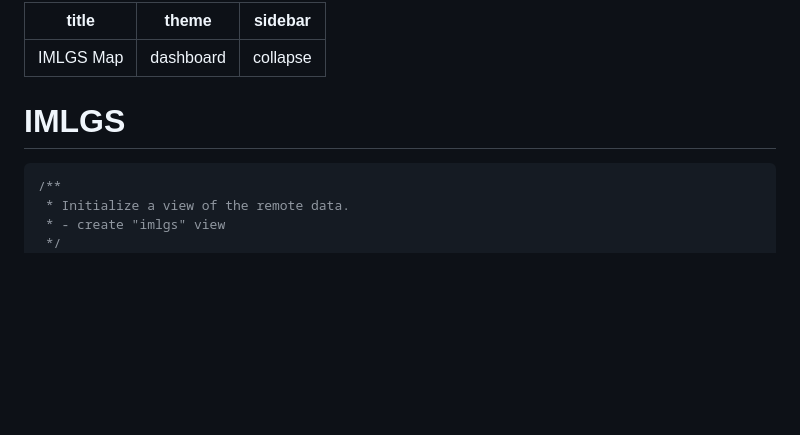
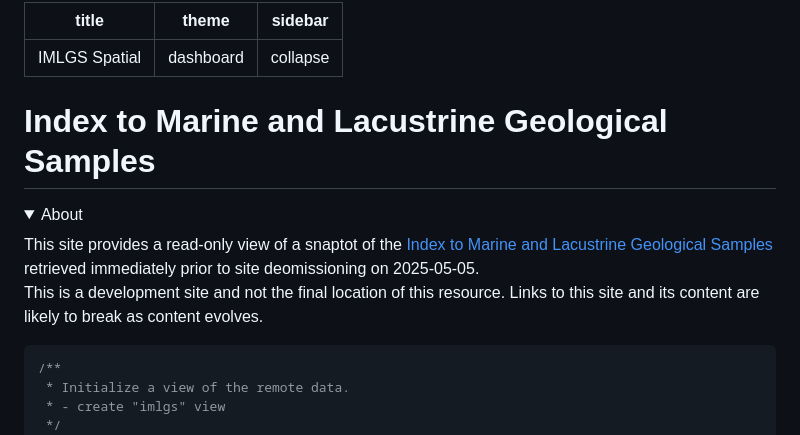
Before and after one commit to datadavev/imlgs_ro, a Markdown page: src/openlayers.md, the part around the change. GitHub-like rendering; folded sections open; blank space fills up the shorter version.

Commit message:
expand title

```diff
--- a/src/openlayers.md
+++ b/src/openlayers.md
@@ -1,10 +1,23 @@
 ---
-title: IMLGS Map
+title: IMLGS Spatial
 theme: dashboard
 sidebar: collapse
 ---
 
-# IMLGS
+<h1 style="max-width:100%">Index to Marine and Lacustrine Geological Samples</h1>
+
+<details>
+    <summary>About</summary>
+<div class="grid grid-cols-2">
+<div class="note">This site provides a read-only view of a snaptot of the
+<a href='https://www.ncei.noaa.gov/products/index-marine-lacustrine-samples'>Index to Marine and Lacustrine Geological Samples</a>
+retrieved immediately prior to site deomissioning on 2025-05-05.</div>
+<div class="warning">This is a development site and not the final location of this resource. Links to this site and its content are likely
+to break as content evolves.</div>
+</div>
+</div>
+</details>
+
 
 <link rel=stylesheet href="https://cdn.jsdelivr.net/npm/ol@v10.5.0/ol.css" />
 <style>
```
